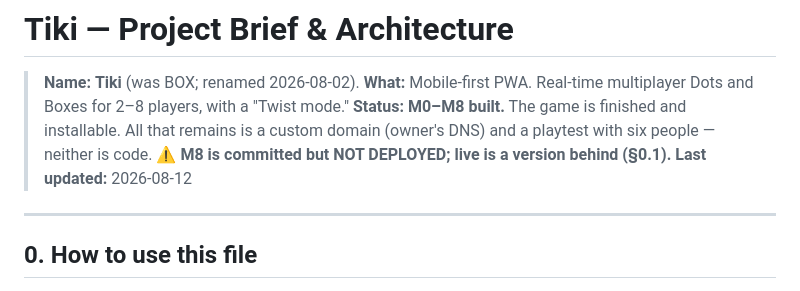
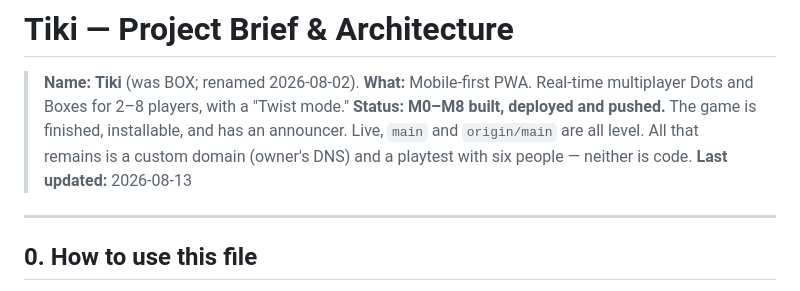
Before and after one commit to ZzCharles/TheBox, a Markdown page: PROJECT.md, the part around one of its changes. GitHub-like rendering.

```diff
--- a/PROJECT.md
+++ b/PROJECT.md
@@ -2,10 +2,10 @@
 
 > **Name:** **Tiki** (was BOX; renamed 2026-08-02).
 > **What:** Mobile-first PWA. Real-time multiplayer Dots and Boxes for 2–8 players, with a "Twist mode."
-> **Status:** **M0–M8 built.** The game is finished and installable. All that remains is a
+> **Status:** **M0–M8 built, deployed and pushed.** The game is finished, installable, and
+> has an announcer. Live, `main` and `origin/main` are all level. All that remains is a
 > custom domain (owner's DNS) and a playtest with six people — neither is code.
-> ⚠️ **M8 is committed but NOT DEPLOYED; live is a version behind (§0.1).**
-> **Last updated:** 2026-08-12
+> **Last updated:** 2026-08-13
 
 ---
 
```
Also changed, not shown: other parts of PROJECT.md (+32 -22 lines).
